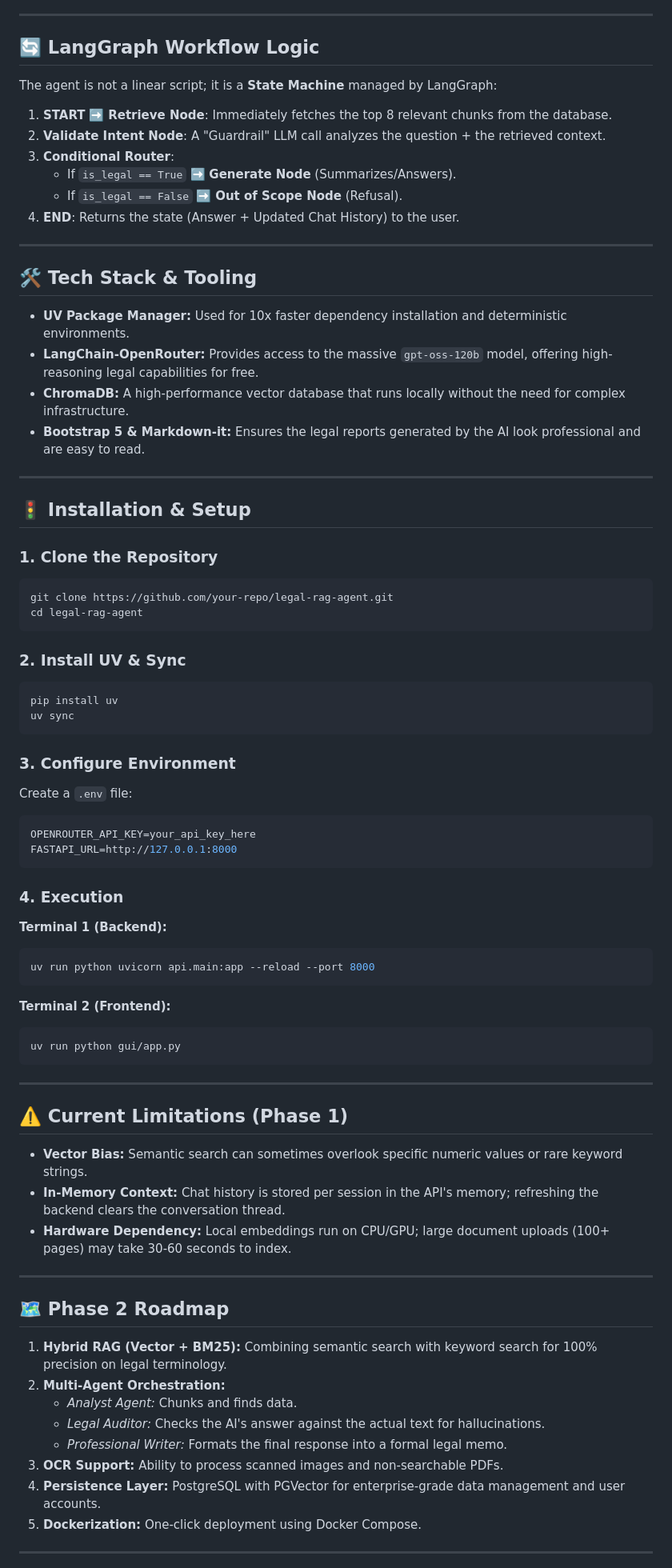
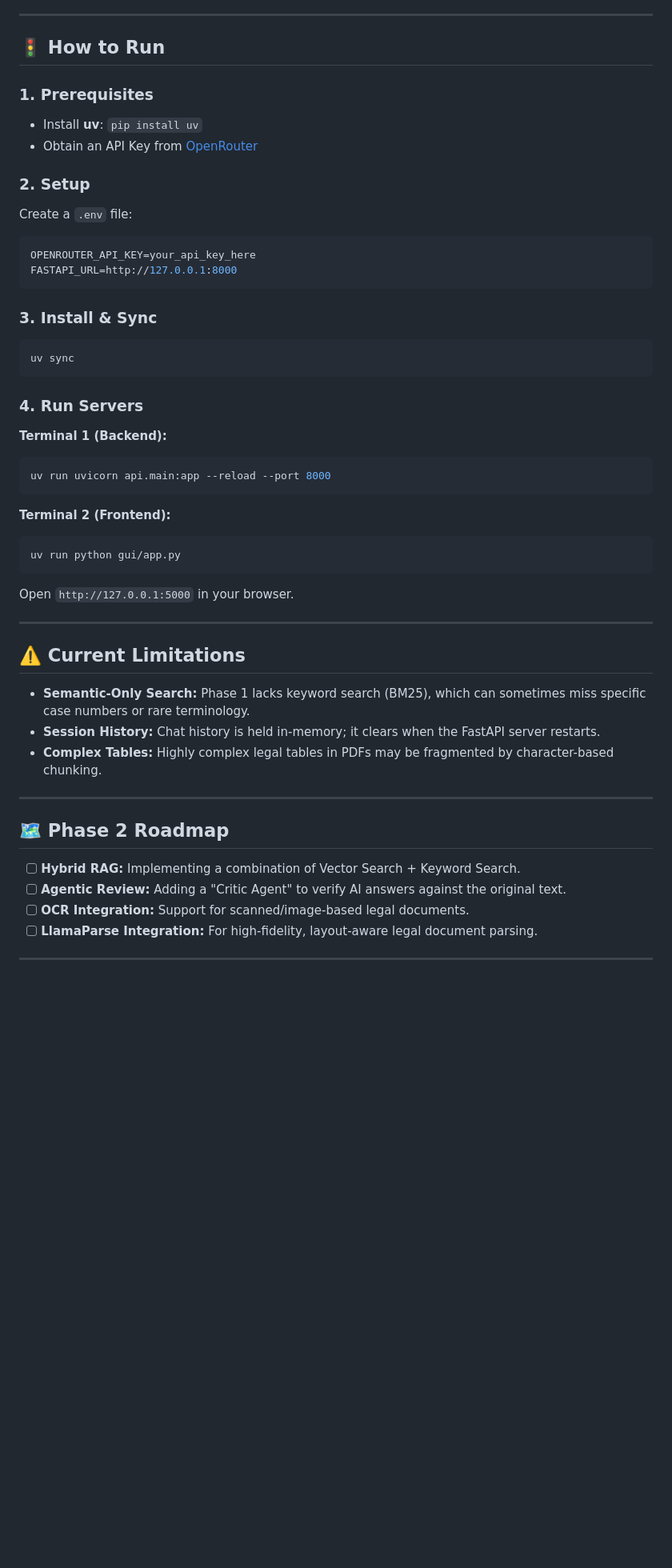
Before and after one commit to AST119/Legal-Advisory-Assistant, a Markdown page: Phase-1-Vector-RAG/README.md, the part around one of its changes. Shown at 80% size. Rendered like a GitHub page; blank space fills up the shorter version.

````diff
--- a/Phase-1-Vector-RAG/README.md
+++ b/Phase-1-Vector-RAG/README.md
@@ -68,53 +68,28 @@ We utilize the `all-MiniLM-L6-v2` Sentence-Transformer model for local embedding
 
 ---
 
-## 🔄 LangGraph Workflow Logic
+## 🚦 How to Run
 
-The agent is not a linear script; it is a **State Machine** managed by LangGraph:
+### 1. Prerequisites
+- Install **uv**: `pip install uv`
+- Obtain an API Key from [OpenRouter](https://openrouter.ai/)
 
-1.  **START** ➡️ **Retrieve Node**: Immediately fetches the top 8 relevant chunks from the database.
-2.  **Validate Intent Node**: A "Guardrail" LLM call analyzes the question + the retrieved context.
-3.  **Conditional Router**:
-    *   If `is_legal == True` ➡️ **Generate Node** (Summarizes/Answers).
-    *   If `is_legal == False` ➡️ **Out of Scope Node** (Refusal).
-4.  **END**: Returns the state (Answer + Updated Chat History) to the user.
-
----
-
-## 🛠 Tech Stack & Tooling
-
-*   **UV Package Manager:** Used for 10x faster dependency installation and deterministic environments.
-*   **LangChain-OpenRouter:** Provides access to the massive `gpt-oss-120b` model, offering high-reasoning legal capabilities for free.
-*   **ChromaDB:** A high-performance vector database that runs locally without the need for complex infrastructure.
-*   **Bootstrap 5 & Markdown-it:** Ensures the legal reports generated by the AI look professional and are easy to read.
-
----
-
-## 🚦 Installation & Setup
-
-### 1. Clone the Repository
-```bash
-git clone https://github.com/your-repo/legal-rag-agent.git
-cd legal-rag-agent
-```
-
-### 2. Install UV & Sync
-```bash
-pip install uv
-uv sync
-```
-
-### 3. Configure Environment
+### 2. Setup
 Create a `.env` file:
 ```env
 OPENROUTER_API_KEY=your_api_key_here
 FASTAPI_URL=http://127.0.0.1:8000
 ```
 
-### 4. Execution
+### 3. Install & Sync
+```bash
+uv sync
+```
+
+### 4. Run Servers
 **Terminal 1 (Backend):**
 ```bash
-uv run python uvicorn api.main:app --reload --port 8000
+uv run uvicorn api.main:app --reload --port 8000
 ```
 
 **Terminal 2 (Frontend):**
@@ -122,24 +97,21 @@ uv run python uvicorn api.main:app --reload --port 8000
 uv run python gui/app.py
 ```
 
+Open `http://127.0.0.1:5000` in your browser.
+
 ---
 
-## ⚠️ Current Limitations (Phase 1)
-*   **Vector Bias:** Semantic search can sometimes overlook specific numeric values or rare keyword strings.
-*   **In-Memory Context:** Chat history is stored per session in the API's memory; refreshing the backend clears the conversation thread.
-*   **Hardware Dependency:** Local embeddings run on CPU/GPU; large document uploads (100+ pages) may take 30-60 seconds to index.
+## ⚠️ Current Limitations
+- **Semantic-Only Search:** Phase 1 lacks keyword search (BM25), which can sometimes miss specific case numbers or rare terminology.
+- **Session History:** Chat history is held in-memory; it clears when the FastAPI server restarts.
+- **Complex Tables:** Highly complex legal tables in PDFs may be fragmented by character-based chunking.
 
 ---
 
 ## 🗺 Phase 2 Roadmap
-
-1.  **Hybrid RAG (Vector + BM25):** Combining semantic search with keyword search for 100% precision on legal terminology.
-2.  **Multi-Agent Orchestration:**
-    *   *Analyst Agent:* Chunks and finds data.
-    *   *Legal Auditor:* Checks the AI's answer against the actual text for hallucinations.
-    *   *Professional Writer:* Formats the final response into a formal legal memo.
-3.  **OCR Support:** Ability to process scanned images and non-searchable PDFs.
-4.  **Persistence Layer:** PostgreSQL with PGVector for enterprise-grade data management and user accounts.
-5.  **Dockerization:** One-click deployment using Docker Compose.
+- [ ] **Hybrid RAG:** Implementing a combination of Vector Search + Keyword Search.
+- [ ] **Agentic Review:** Adding a "Critic Agent" to verify AI answers against the original text.
+- [ ] **OCR Integration:** Support for scanned/image-based legal documents.
+- [ ] **LlamaParse Integration:** For high-fidelity, layout-aware legal document parsing.
 
 ---
````
Also changed, not shown: other parts of Phase-1-Vector-RAG/README.md (+47 -48 lines).
